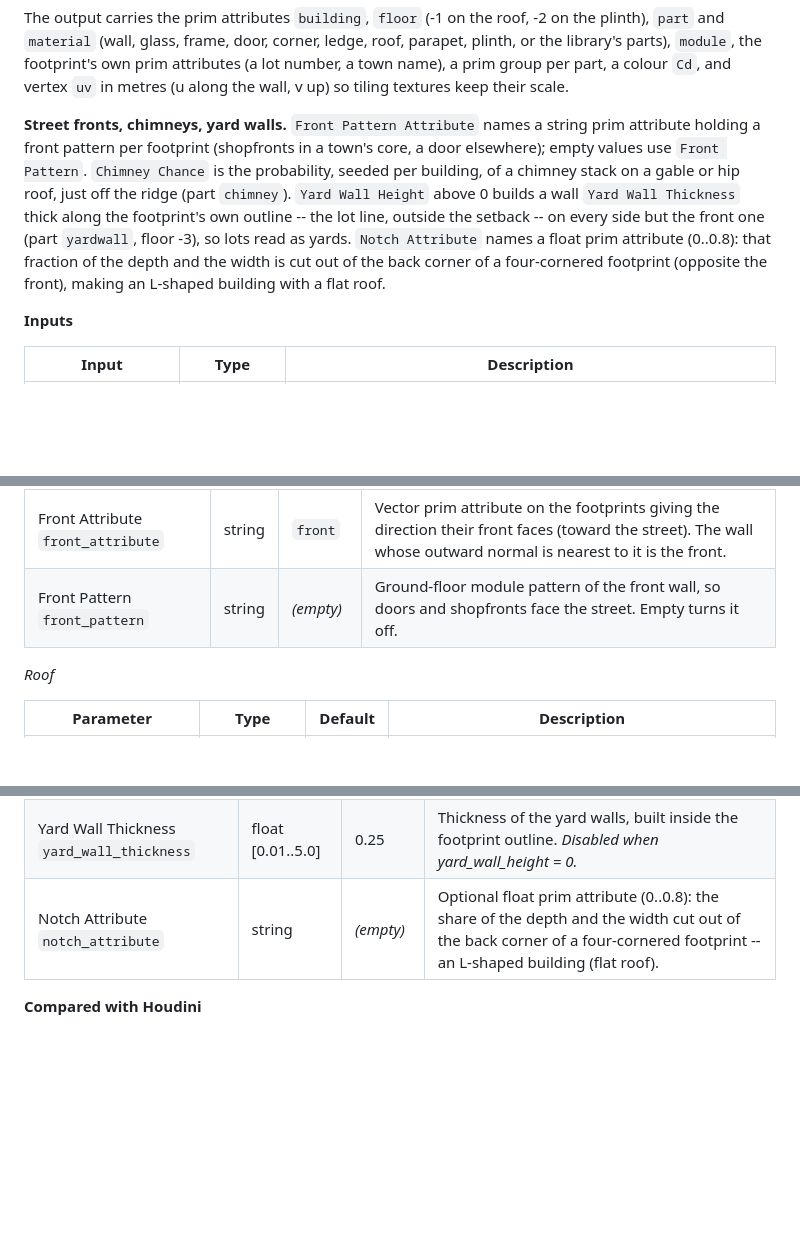
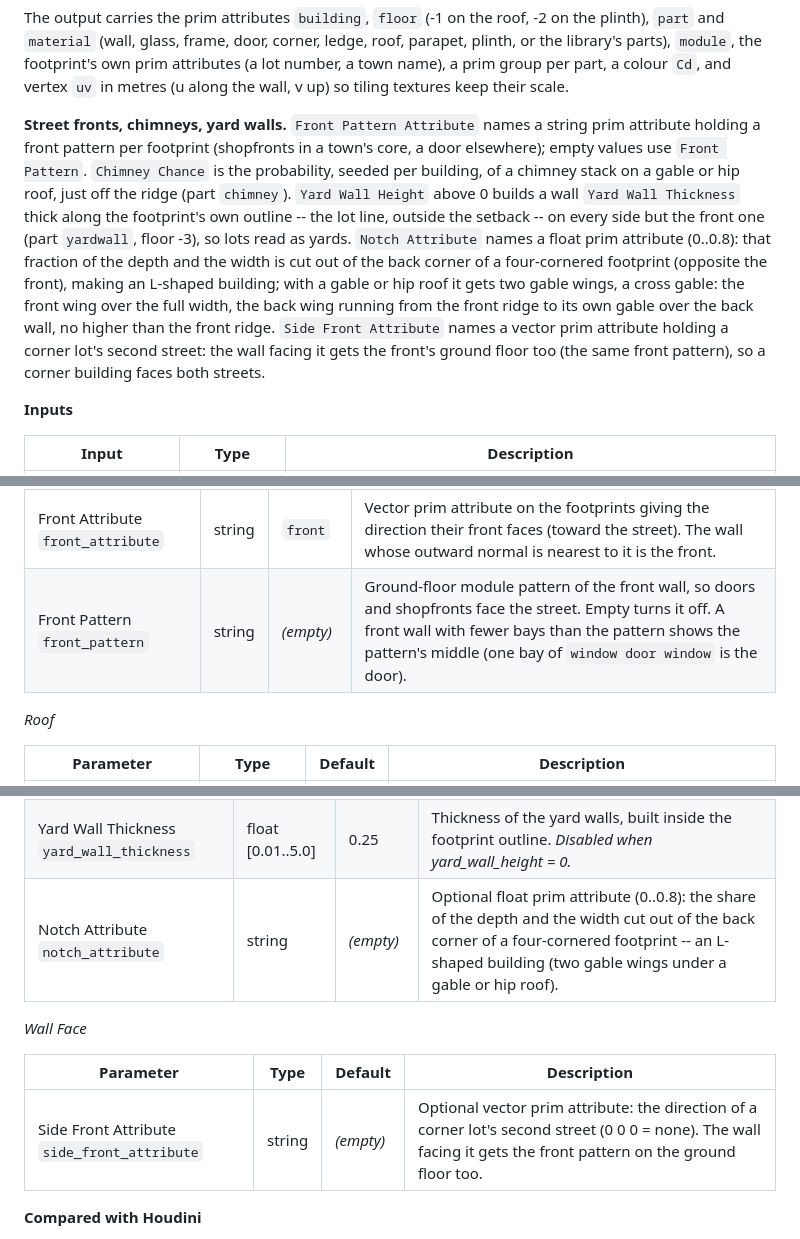
Before and after one commit to fedrov/comfyui_pcg, a Markdown page: docs/reference/generate.md, 3 parts joined by grey strips. GitHub-like rendering; blank space fills up the shorter version.

```diff
--- a/docs/reference/generate.md
+++ b/docs/reference/generate.md
@@ -242,7 +242,7 @@ Every footprint polygon (taken as seen from above; up is +Y, the base is the foo
 
 The output carries the prim attributes `building`, `floor` (-1 on the roof, -2 on the plinth), `part` and `material` (wall, glass, frame, door, corner, ledge, roof, parapet, plinth, or the library's parts), `module`, the footprint's own prim attributes (a lot number, a town name), a prim group per part, a colour `Cd`, and vertex `uv` in metres (u along the wall, v up) so tiling textures keep their scale.
 
-**Street fronts, chimneys, yard walls.** `Front Pattern Attribute` names a string prim attribute holding a front pattern per footprint (shopfronts in a town's core, a door elsewhere); empty values use `Front Pattern`. `Chimney Chance` is the probability, seeded per building, of a chimney stack on a gable or hip roof, just off the ridge (part `chimney`). `Yard Wall Height` above 0 builds a wall `Yard Wall Thickness` thick along the footprint's own outline -- the lot line, outside the setback -- on every side but the front one (part `yardwall`, floor -3), so lots read as yards. `Notch Attribute` names a float prim attribute (0..0.8): that fraction of the depth and the width is cut out of the back corner of a four-cornered footprint (opposite the front), making an L-shaped building with a flat roof.
+**Street fronts, chimneys, yard walls.** `Front Pattern Attribute` names a string prim attribute holding a front pattern per footprint (shopfronts in a town's core, a door elsewhere); empty values use `Front Pattern`. `Chimney Chance` is the probability, seeded per building, of a chimney stack on a gable or hip roof, just off the ridge (part `chimney`). `Yard Wall Height` above 0 builds a wall `Yard Wall Thickness` thick along the footprint's own outline -- the lot line, outside the setback -- on every side but the front one (part `yardwall`, floor -3), so lots read as yards. `Notch Attribute` names a float prim attribute (0..0.8): that fraction of the depth and the width is cut out of the back corner of a four-cornered footprint (opposite the front), making an L-shaped building; with a gable or hip roof it gets two gable wings, a cross gable: the front wing over the full width, the back wing running from the front ridge to its own gable over the back wall, no higher than the front ridge. `Side Front Attribute` names a vector prim attribute holding a corner lot's second street: the wall facing it gets the front's ground floor too (the same front pattern), so a corner building faces both streets.
 
 **Inputs**
 
@@ -332,7 +332,7 @@ The output carries the prim attributes `building`, `floor` (-1 on the roof, -2 o
 | Parameter | Type | Default | Description |
 |---|---|---|---|
 | Front Attribute `front_attribute` | string | `front` | Vector prim attribute on the footprints giving the direction their front faces (toward the street). The wall whose outward normal is nearest to it is the front. |
-| Front Pattern `front_pattern` | string | *(empty)* | Ground-floor module pattern of the front wall, so doors and shopfronts face the street. Empty turns it off. |
+| Front Pattern `front_pattern` | string | *(empty)* | Ground-floor module pattern of the front wall, so doors and shopfronts face the street. Empty turns it off. A front wall with fewer bays than the pattern shows the pattern's middle (one bay of `window door window` is the door). |
 
 *Roof*
 
@@ -360,7 +360,13 @@ The output carries the prim attributes `building`, `floor` (-1 on the roof, -2 o
 |---|---|---|---|
 | Yard Wall Height `yard_wall_height` | float [0.0..20.0] | 0 | Height of a wall along the footprint outline on every side but the front (0 = no wall). Sits 0.3 m into the ground. |
 | Yard Wall Thickness `yard_wall_thickness` | float [0.01..5.0] | 0.25 | Thickness of the yard walls, built inside the footprint outline. *Disabled when yard_wall_height = 0.* |
-| Notch Attribute `notch_attribute` | string | *(empty)* | Optional float prim attribute (0..0.8): the share of the depth and the width cut out of the back corner of a four-cornered footprint -- an L-shaped building (flat roof). |
+| Notch Attribute `notch_attribute` | string | *(empty)* | Optional float prim attribute (0..0.8): the share of the depth and the width cut out of the back corner of a four-cornered footprint -- an L-shaped building (two gable wings under a gable or hip roof). |
+
+*Wall Face*
+
+| Parameter | Type | Default | Description |
+|---|---|---|---|
+| Side Front Attribute `side_front_attribute` | string | *(empty)* | Optional vector prim attribute: the direction of a corner lot's second street (0 0 0 = none). The wall facing it gets the front pattern on the ground floor too. |
 
 **Compared with Houdini**
 
```
Also changed, not shown: CHANGELOG.md (+8 -0 lines), docs/examples/pcg_prod_world_tiles.md (+5 -4 lines), docs/examples/images/pcg_prod_world_tiles.png, 12 other files.
